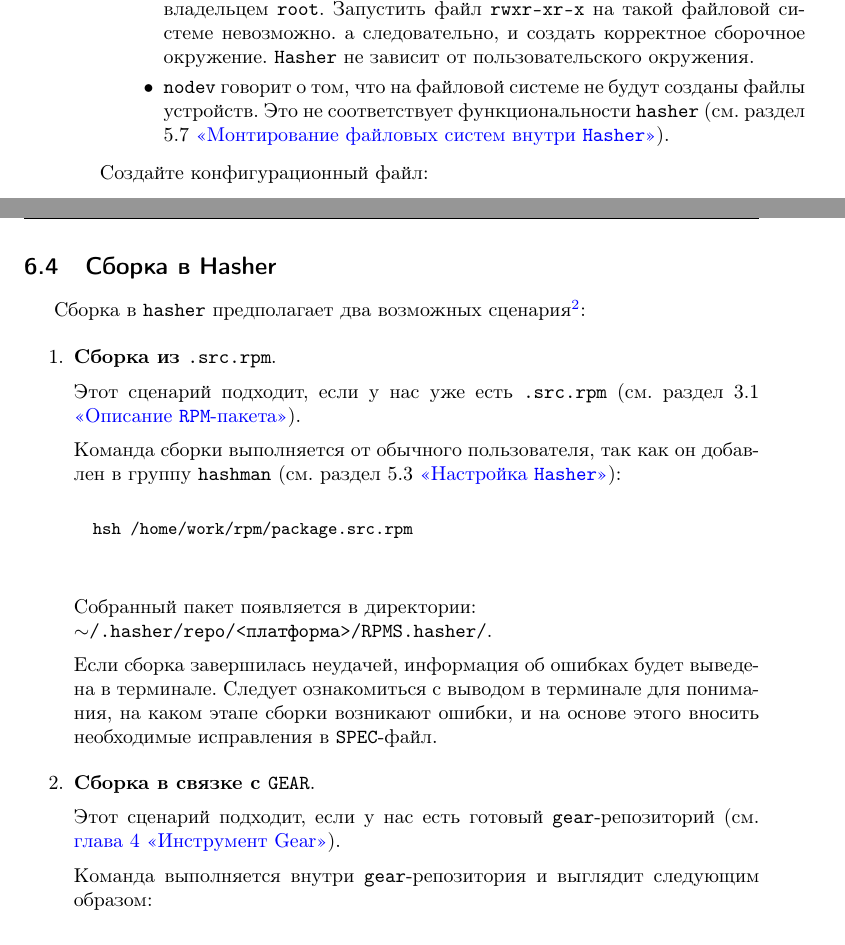
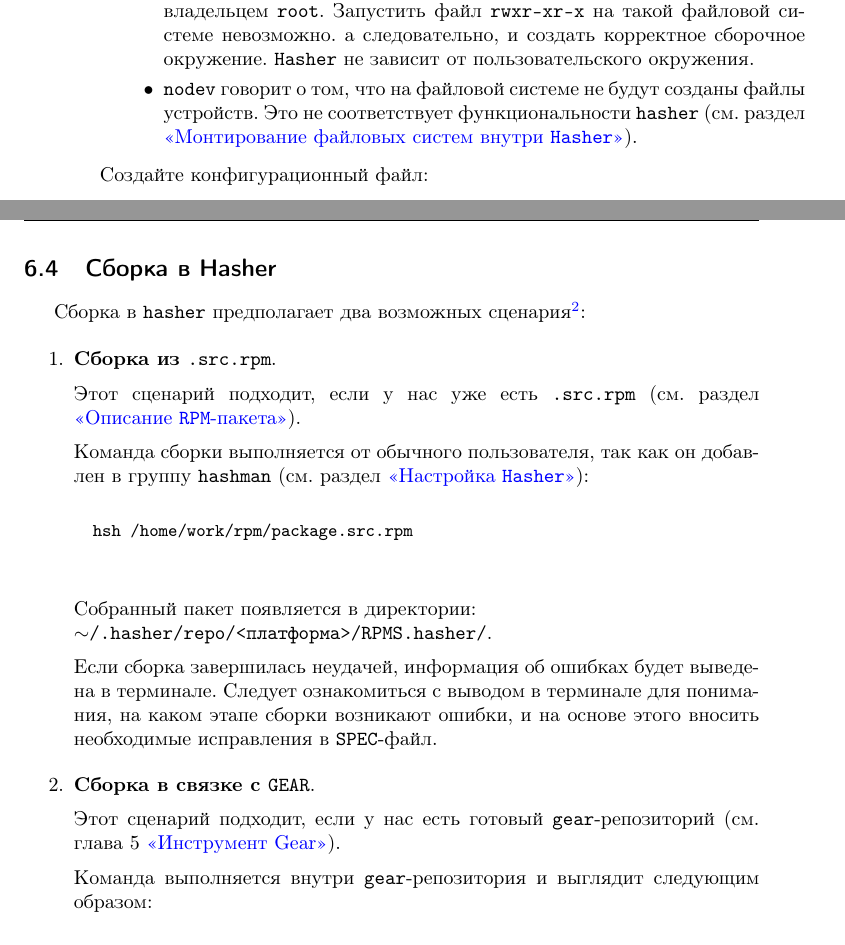
Before and after one commit to alxvmr/alt_umk, a LaTeX document (block.tex, which reads book/hasher.tex): two parts of pages 47 and 48 of 57, joined at a grey line, cut so that both start at the same text. Compiled offline with pdfLaTeX; a LaTeX package or settings file that is missing is left out.

Commit message:
links in hasher.tex

```diff
--- a/book/hasher.tex
+++ b/book/hasher.tex
@@ -138,7 +138,7 @@
 			Запустить файл \Sys{rwxr-xr-x} на такой файловой системе невозможно. а следовательно,
 			и создать корректное сборочное окружение. \Sys{Hasher} не зависит от пользовательского окружения.
 		\item \Sys{nodev} говорит о том, что на файловой системе не будут созданы файлы устройств.
-			Это не соответствует функциональности \Sys{hasher} (см.~раздел 5.7
+			Это не соответствует функциональности \Sys{hasher} (см.~раздел %6.7
 			\hyperlink{mount_fs_hasher}{<<Монтирование файловых систем внутри \Sys{Hasher}>>}).
 	\end{itemize}
 \end{enumerate}
@@ -189,10 +189,12 @@
 \begin{enumerate}
 	\item \Emph{Сборка из \Sys{.src.rpm}}.
 
-		Этот сценарий подходит, если у нас уже есть \Sys{.src.rpm} (см.~раздел 3.1 \hyperlink{3.1}{\mbox{<<Описание \Sys{RPM}-пакета>>}}).
+		Этот сценарий подходит, если у нас уже есть \Sys{.src.rpm} (см.~раздел %3.1
+		\hyperlink{3.1}{\mbox{<<Описание \Sys{RPM}-пакета>>}}).
 
 	Команда сборки выполняется от обычного пользователя, так как он добавлен в группу \Sys{hashman}
-		(см.~раздел~5.3 \hyperlink{5.3}{<<Настройка \Sys{Hasher}>>}):
+		(см.~раздел %~5.3
+		\hyperlink{5.3}{<<Настройка \Sys{Hasher}>>}):
 	\begin{verbatim}
 		hsh /home/work/rpm/package.src.rpm
 	\end{verbatim}
@@ -204,7 +206,8 @@
 
 	\item  \Emph{Сборка в связке с \Sys{GEAR}}.
 
-	Этот сценарий подходит, если у нас есть готовый \Sys{gear}-репозиторий (см. \hyperlink{4}{глава 4 <<Инструмент Gear>>}).
+	Этот сценарий подходит, если у нас есть готовый \Sys{gear}-репозиторий (см. глава~5
+		\hyperlink{4}{<<Инструмент Gear>>}).
 
 	 Команда выполняется внутри \Sys{gear}-репозитория и выглядит следующим образом:
 	 \begin{verbatim}
```
Also changed, not shown: block.pdf, book/hasher.tex (2 more changed lines).
